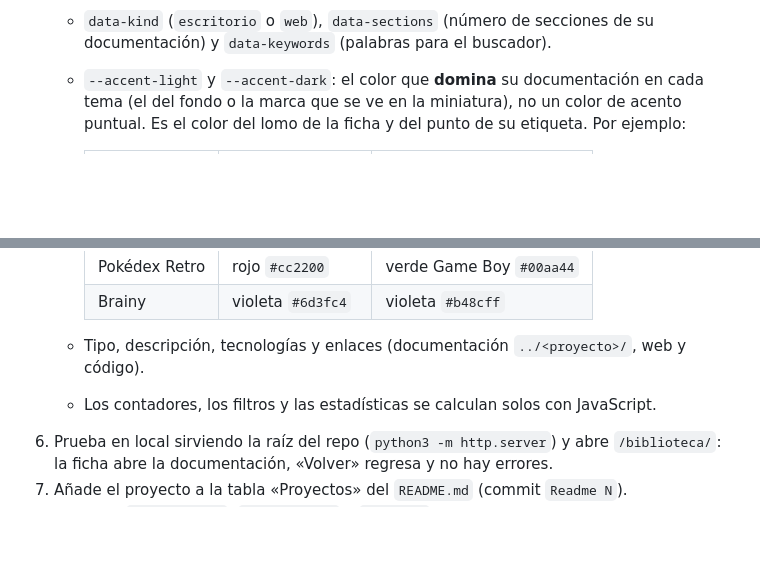
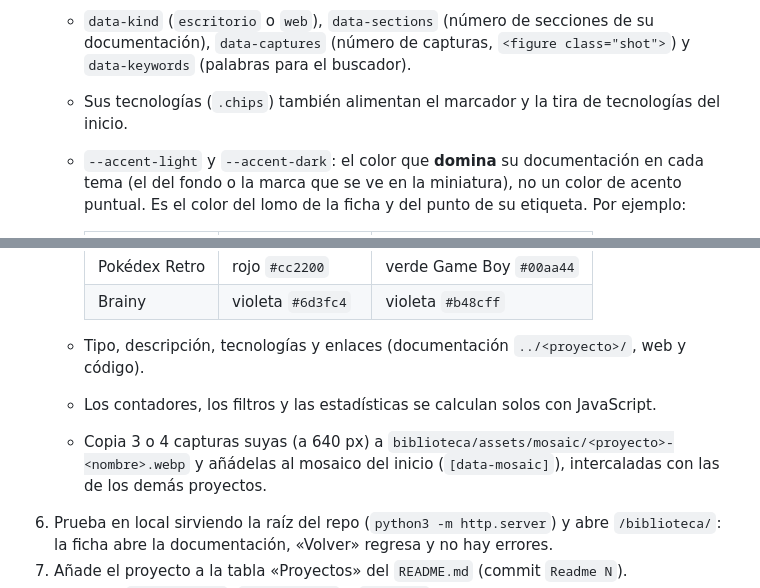
Before and after one commit to RenzoRamosDEV/Documentacion-Proyectos-Renzo-Ramos, a Markdown page: CLAUDE.md, 2 parts joined by grey strips. GitHub-like rendering; blank space fills up the shorter version.

Commit message:
Claude 7

```diff
--- a/CLAUDE.md
+++ b/CLAUDE.md
@@ -91,7 +91,9 @@ Estas reglas mandan sobre cualquier otra convención (no se usa Conventional Com
    `biblioteca/assets/thumbs/<proyecto>-light-{640,1280}.webp` y `…-dark-…`.
 5. Ficha en el estante de `biblioteca/index.html`, copiando la de otro proyecto:
    - `data-kind` (`escritorio` o `web`), `data-sections` (número de secciones de su
-     documentación) y `data-keywords` (palabras para el buscador).
+     documentación), `data-captures` (número de capturas, `<figure class="shot">`) y
+     `data-keywords` (palabras para el buscador).
+   - Sus tecnologías (`.chips`) también alimentan el marcador y la tira de tecnologías del inicio.
    - `--accent-light` y `--accent-dark`: el color que **domina** su documentación en cada tema
      (el del fondo o la marca que se ve en la miniatura), no un color de acento puntual. Es el
      color del lomo de la ficha y del punto de su etiqueta. Por ejemplo:
@@ -104,6 +106,8 @@ Estas reglas mandan sobre cualquier otra convención (no se usa Conventional Com
      | Brainy | violeta `#6d3fc4` | violeta `#b48cff` |
    - Tipo, descripción, tecnologías y enlaces (documentación `../<proyecto>/`, web y código).
    - Los contadores, los filtros y las estadísticas se calculan solos con JavaScript.
+   - Copia 3 o 4 capturas suyas (a 640 px) a `biblioteca/assets/mosaic/<proyecto>-<nombre>.webp` y
+     añádelas al mosaico del inicio (`[data-mosaic]`), intercaladas con las de los demás proyectos.
 6. Prueba en local sirviendo la raíz del repo (`python3 -m http.server`) y abre
    `/biblioteca/`: la ficha abre la documentación, «Volver» regresa y no hay errores.
 7. Añade el proyecto a la tabla «Proyectos» del `README.md` (commit `Readme N`).
```
